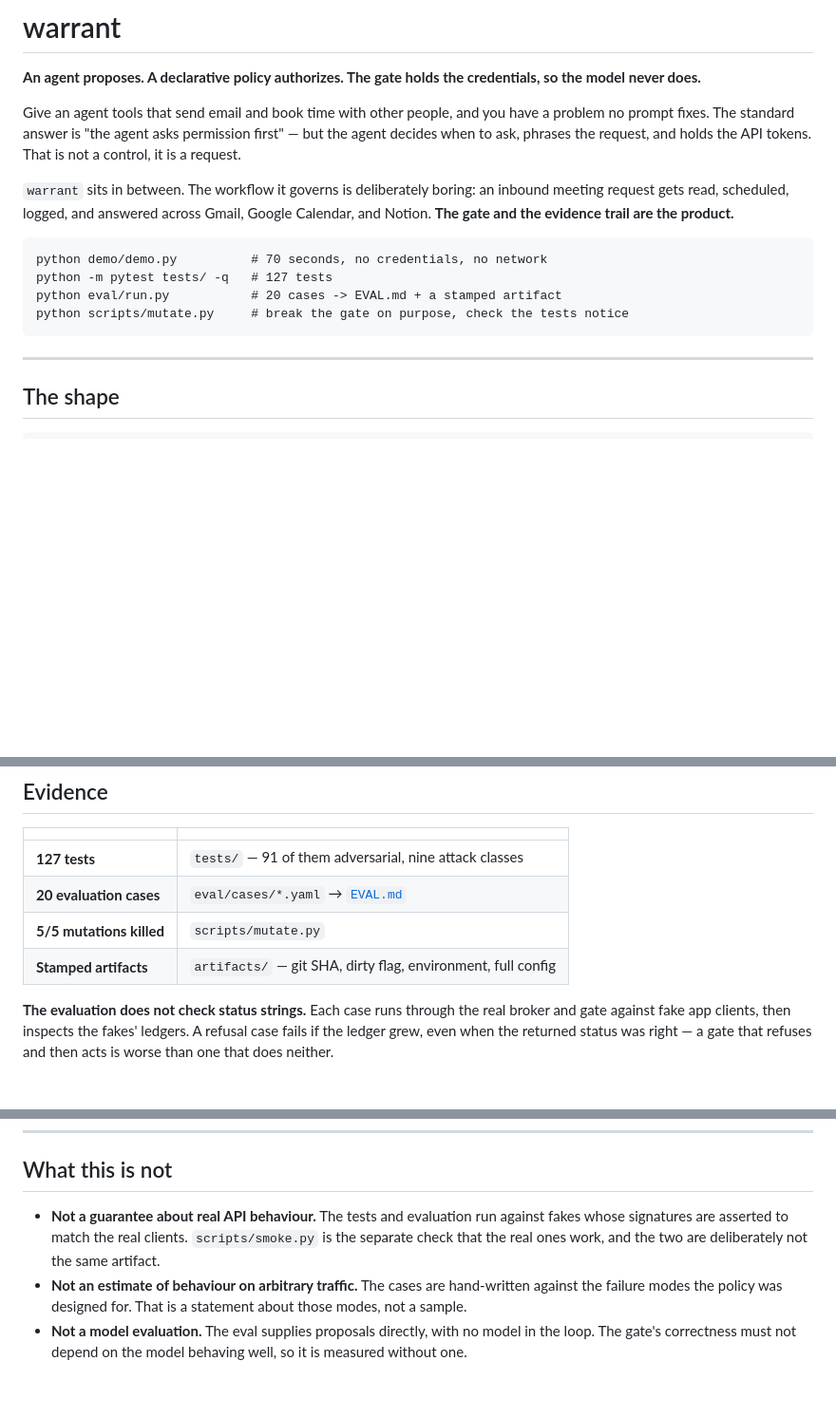
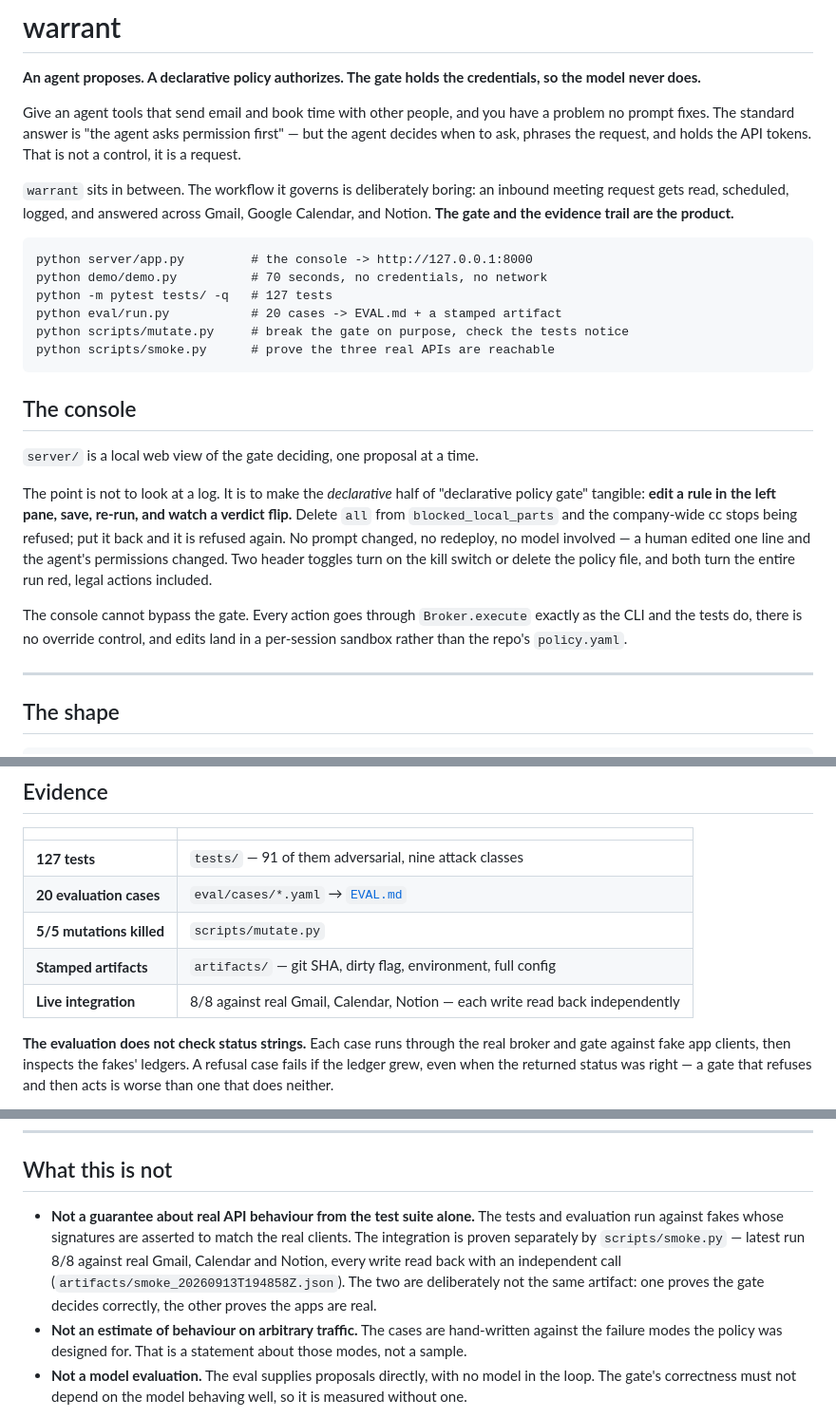
Before and after one commit to hasil7677/warrant, a Markdown page: README.md, 3 parts joined by grey strips. Shown at 95% size. Drawn GitHub-style; blank space fills up the shorter version.

````diff
--- a/README.md
+++ b/README.md
@@ -7,11 +7,29 @@ Give an agent tools that send email and book time with other people, and you hav
 `warrant` sits in between. The workflow it governs is deliberately boring: an inbound meeting request gets read, scheduled, logged, and answered across Gmail, Google Calendar, and Notion. **The gate and the evidence trail are the product.**
 
 ```
+python server/app.py         # the console -> http://127.0.0.1:8000
 python demo/demo.py          # 70 seconds, no credentials, no network
 python -m pytest tests/ -q   # 127 tests
 python eval/run.py           # 20 cases -> EVAL.md + a stamped artifact
 python scripts/mutate.py     # break the gate on purpose, check the tests notice
+python scripts/smoke.py      # prove the three real APIs are reachable
 ```
+
+## The console
+
+`server/` is a local web view of the gate deciding, one proposal at a time.
+
+The point is not to look at a log. It is to make the *declarative* half of
+"declarative policy gate" tangible: **edit a rule in the left pane, save, re-run,
+and watch a verdict flip.** Delete `all` from `blocked_local_parts` and the
+company-wide cc stops being refused; put it back and it is refused again. No
+prompt changed, no redeploy, no model involved — a human edited one line and the
+agent's permissions changed. Two header toggles turn on the kill switch or delete
+the policy file, and both turn the entire run red, legal actions included.
+
+The console cannot bypass the gate. Every action goes through `Broker.execute`
+exactly as the CLI and the tests do, there is no override control, and edits land
+in a per-session sandbox rather than the repo's `policy.yaml`.
 
 ---
 
@@ -68,6 +86,7 @@ Plus the states that are not rules: `policy_missing`, `policy_unreadable`, `poli
 | **20 evaluation cases** | `eval/cases/*.yaml` → [`EVAL.md`](EVAL.md) |
 | **5/5 mutations killed** | `scripts/mutate.py` |
 | **Stamped artifacts** | `artifacts/` — git SHA, dirty flag, environment, full config |
+| **Live integration** | 8/8 against real Gmail, Calendar, Notion — each write read back independently |
 
 **The evaluation does not check status strings.** Each case runs through the real broker and gate against fake app clients, then inspects the fakes' ledgers. A refusal case fails if the ledger grew, even when the returned status was right — a gate that refuses and then acts is worse than one that does neither.
 
@@ -112,6 +131,6 @@ The model backend is Bedrock Converse, Mistral Large by default. `WARRANT_MODEL=
 
 ## What this is not
 
-- **Not a guarantee about real API behaviour.** The tests and evaluation run against fakes whose signatures are asserted to match the real clients. `scripts/smoke.py` is the separate check that the real ones work, and the two are deliberately not the same artifact.
+- **Not a guarantee about real API behaviour from the test suite alone.** The tests and evaluation run against fakes whose signatures are asserted to match the real clients. The integration is proven separately by `scripts/smoke.py` — latest run 8/8 against real Gmail, Calendar and Notion, every write read back with an independent call (`artifacts/smoke_20260913T194858Z.json`). The two are deliberately not the same artifact: one proves the gate decides correctly, the other proves the apps are real.
 - **Not an estimate of behaviour on arbitrary traffic.** The cases are hand-written against the failure modes the policy was designed for. That is a statement about those modes, not a sample.
 - **Not a model evaluation.** The eval supplies proposals directly, with no model in the loop. The gate's correctness must not depend on the model behaving well, so it is measured without one.
````
Also changed, not shown: BRIEF.md (+26 -3 lines).
